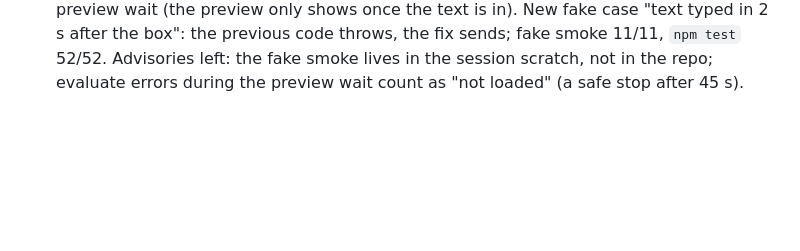
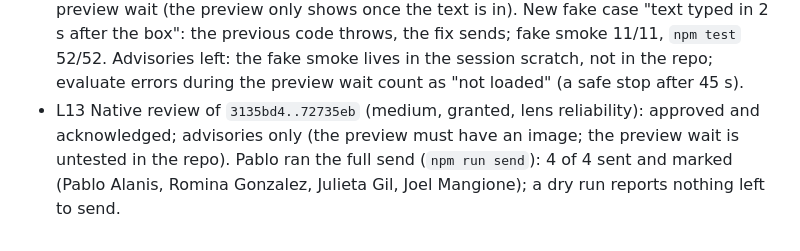
Before and after one commit to paalanis/tarjetaMore, a Markdown page: odd/tasks/whatsapp-bulk-send.md, the part around the change. GitHub-like rendering; blank space fills up the shorter version.

Commit message:
docs: record the full send
Co-Authored-By: Claude Opus 5.5 <noreply@anthropic.com>
Claude-Session: https://claude.ai/code/session_01HNZehpmjWqWuZ4AFxkHbiY

```diff
--- a/odd/tasks/whatsapp-bulk-send.md
+++ b/odd/tasks/whatsapp-bulk-send.md
@@ -103,3 +103,7 @@ tests with `npm test` (`node --test`).
   in). New fake case "text typed in 2 s after the box": the previous code throws, the fix sends; fake smoke
   11/11, `npm test` 52/52. Advisories left: the fake smoke lives in the session scratch, not in the repo;
   evaluate errors during the preview wait count as "not loaded" (a safe stop after 45 s).
+- L13 Native review of `3135bd4..72735eb` (medium, granted, lens reliability): approved and acknowledged;
+  advisories only (the preview must have an image; the preview wait is untested in the repo). Pablo ran the
+  full send (`npm run send`): 4 of 4 sent and marked (Pablo Alanis, Romina Gonzalez, Julieta Gil, Joel
+  Mangione); a dry run reports nothing left to send.
```
